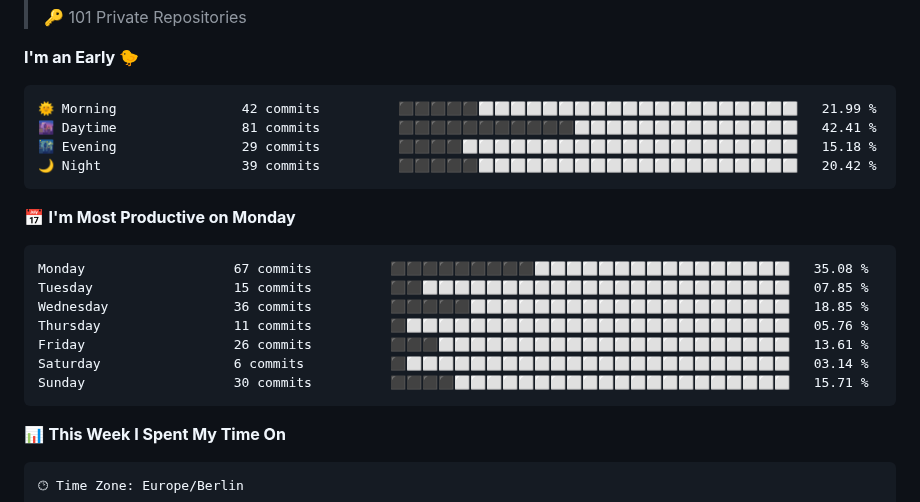
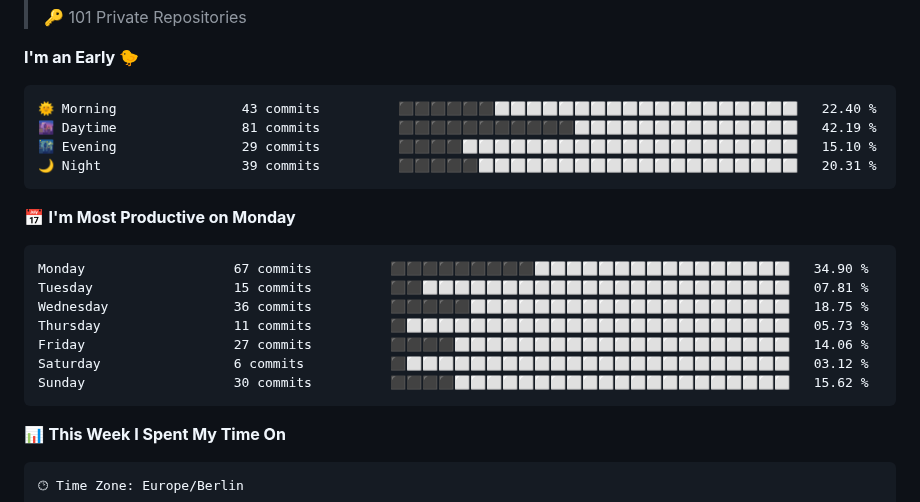
Before and after one commit to aaronedev/aaronedev, a Markdown page: README.md, the part around one of its changes. Rendered like a GitHub page; folded sections open.

Commit message:
Updated with Dev Metrics

````diff
--- a/README.md
+++ b/README.md
@@ -211,21 +211,21 @@ to automate the profile as I did.
 **I'm an Early 🐤**
 
 ```text
-🌞 Morning                42 commits          ⬛⬛⬛⬛⬛⬜⬜⬜⬜⬜⬜⬜⬜⬜⬜⬜⬜⬜⬜⬜⬜⬜⬜⬜⬜   21.99 %
-🌆 Daytime                81 commits          ⬛⬛⬛⬛⬛⬛⬛⬛⬛⬛⬛⬜⬜⬜⬜⬜⬜⬜⬜⬜⬜⬜⬜⬜⬜   42.41 %
-🌃 Evening                29 commits          ⬛⬛⬛⬛⬜⬜⬜⬜⬜⬜⬜⬜⬜⬜⬜⬜⬜⬜⬜⬜⬜⬜⬜⬜⬜   15.18 %
-🌙 Night                  39 commits          ⬛⬛⬛⬛⬛⬜⬜⬜⬜⬜⬜⬜⬜⬜⬜⬜⬜⬜⬜⬜⬜⬜⬜⬜⬜   20.42 %
+🌞 Morning                43 commits          ⬛⬛⬛⬛⬛⬛⬜⬜⬜⬜⬜⬜⬜⬜⬜⬜⬜⬜⬜⬜⬜⬜⬜⬜⬜   22.40 %
+🌆 Daytime                81 commits          ⬛⬛⬛⬛⬛⬛⬛⬛⬛⬛⬛⬜⬜⬜⬜⬜⬜⬜⬜⬜⬜⬜⬜⬜⬜   42.19 %
+🌃 Evening                29 commits          ⬛⬛⬛⬛⬜⬜⬜⬜⬜⬜⬜⬜⬜⬜⬜⬜⬜⬜⬜⬜⬜⬜⬜⬜⬜   15.10 %
+🌙 Night                  39 commits          ⬛⬛⬛⬛⬛⬜⬜⬜⬜⬜⬜⬜⬜⬜⬜⬜⬜⬜⬜⬜⬜⬜⬜⬜⬜   20.31 %
 ```
 📅 **I'm Most Productive on Monday**
 
 ```text
-Monday                   67 commits          ⬛⬛⬛⬛⬛⬛⬛⬛⬛⬜⬜⬜⬜⬜⬜⬜⬜⬜⬜⬜⬜⬜⬜⬜⬜   35.08 %
-Tuesday                  15 commits          ⬛⬛⬜⬜⬜⬜⬜⬜⬜⬜⬜⬜⬜⬜⬜⬜⬜⬜⬜⬜⬜⬜⬜⬜⬜   07.85 %
-Wednesday                36 commits          ⬛⬛⬛⬛⬛⬜⬜⬜⬜⬜⬜⬜⬜⬜⬜⬜⬜⬜⬜⬜⬜⬜⬜⬜⬜   18.85 %
-Thursday                 11 commits          ⬛⬜⬜⬜⬜⬜⬜⬜⬜⬜⬜⬜⬜⬜⬜⬜⬜⬜⬜⬜⬜⬜⬜⬜⬜   05.76 %
-Friday                   26 commits          ⬛⬛⬛⬜⬜⬜⬜⬜⬜⬜⬜⬜⬜⬜⬜⬜⬜⬜⬜⬜⬜⬜⬜⬜⬜   13.61 %
-Saturday                 6 commits           ⬛⬜⬜⬜⬜⬜⬜⬜⬜⬜⬜⬜⬜⬜⬜⬜⬜⬜⬜⬜⬜⬜⬜⬜⬜   03.14 %
-Sunday                   30 commits          ⬛⬛⬛⬛⬜⬜⬜⬜⬜⬜⬜⬜⬜⬜⬜⬜⬜⬜⬜⬜⬜⬜⬜⬜⬜   15.71 %
+Monday                   67 commits          ⬛⬛⬛⬛⬛⬛⬛⬛⬛⬜⬜⬜⬜⬜⬜⬜⬜⬜⬜⬜⬜⬜⬜⬜⬜   34.90 %
+Tuesday                  15 commits          ⬛⬛⬜⬜⬜⬜⬜⬜⬜⬜⬜⬜⬜⬜⬜⬜⬜⬜⬜⬜⬜⬜⬜⬜⬜   07.81 %
+Wednesday                36 commits          ⬛⬛⬛⬛⬛⬜⬜⬜⬜⬜⬜⬜⬜⬜⬜⬜⬜⬜⬜⬜⬜⬜⬜⬜⬜   18.75 %
+Thursday                 11 commits          ⬛⬜⬜⬜⬜⬜⬜⬜⬜⬜⬜⬜⬜⬜⬜⬜⬜⬜⬜⬜⬜⬜⬜⬜⬜   05.73 %
+Friday                   27 commits          ⬛⬛⬛⬛⬜⬜⬜⬜⬜⬜⬜⬜⬜⬜⬜⬜⬜⬜⬜⬜⬜⬜⬜⬜⬜   14.06 %
+Saturday                 6 commits           ⬛⬜⬜⬜⬜⬜⬜⬜⬜⬜⬜⬜⬜⬜⬜⬜⬜⬜⬜⬜⬜⬜⬜⬜⬜   03.12 %
+Sunday                   30 commits          ⬛⬛⬛⬛⬜⬜⬜⬜⬜⬜⬜⬜⬜⬜⬜⬜⬜⬜⬜⬜⬜⬜⬜⬜⬜   15.62 %
 ```
 
 
````
Also changed, not shown: other parts of README.md (+1 -1 lines), assets/bar_graph.png.
